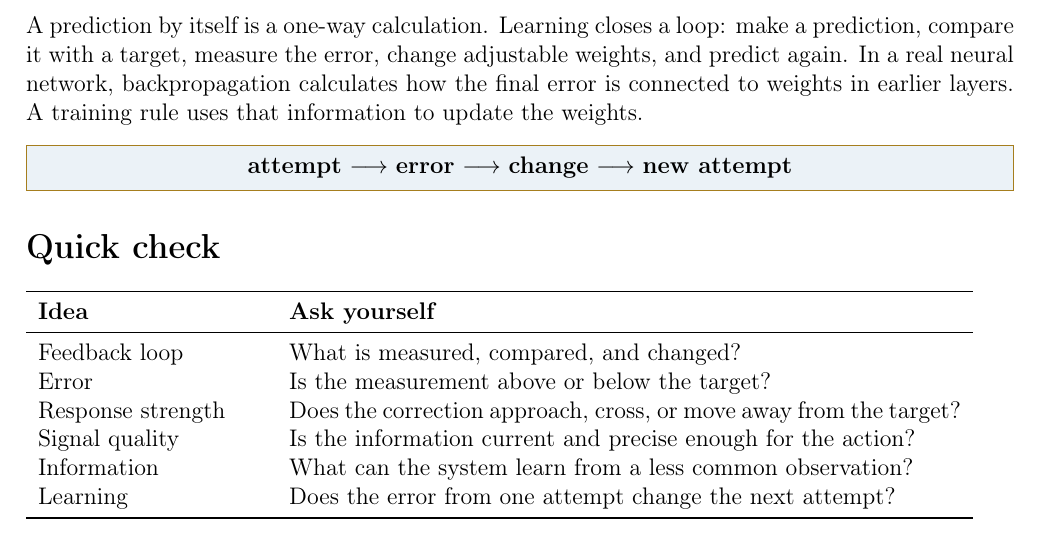
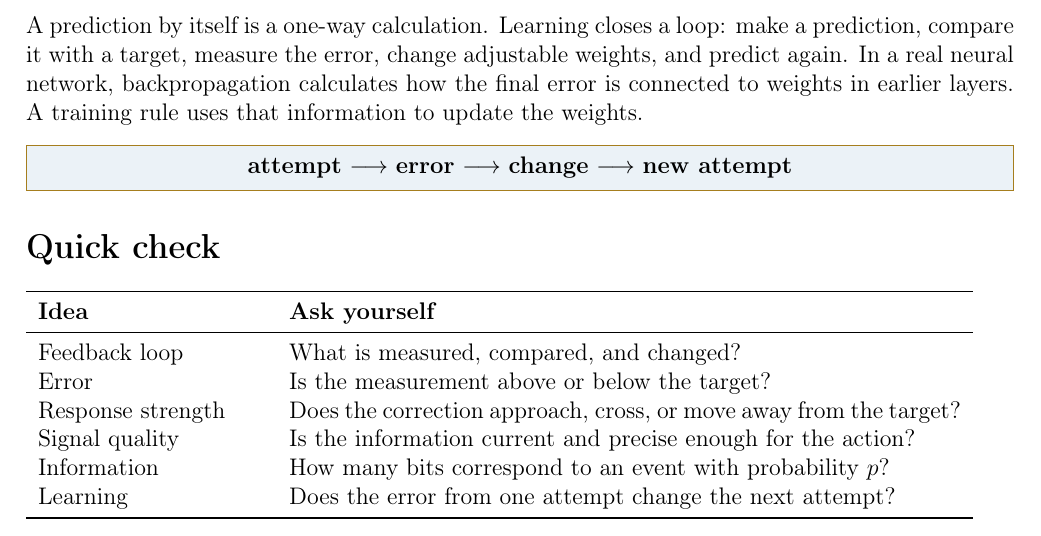
Before and after one commit to bobovski66/MathInSociety, a LaTeX document (readings/Math107_Chapter_05_Printables.tex): part of page 2 of 3, cut so that both start at the same text. Compiled offline with pdfLaTeX.

Commit message:
Clarify the information practice prompt

```diff
--- a/readings/Math107_Chapter_05_Printables.tex
+++ b/readings/Math107_Chapter_05_Printables.tex
@@ -101,7 +101,7 @@ Feedback loop & What is measured, compared, and changed?\\
 Error & Is the measurement above or below the target?\\
 Response strength & Does the correction approach, cross, or move away from the target?\\
 Signal quality & Is the information current and precise enough for the action?\\
-Information & What can the system learn from a less common observation?\\
+Information & How many bits correspond to an event with probability $p$?\\
 Learning & Does the error from one attempt change the next attempt?\\
 \bottomrule
 \end{tabular}
```
